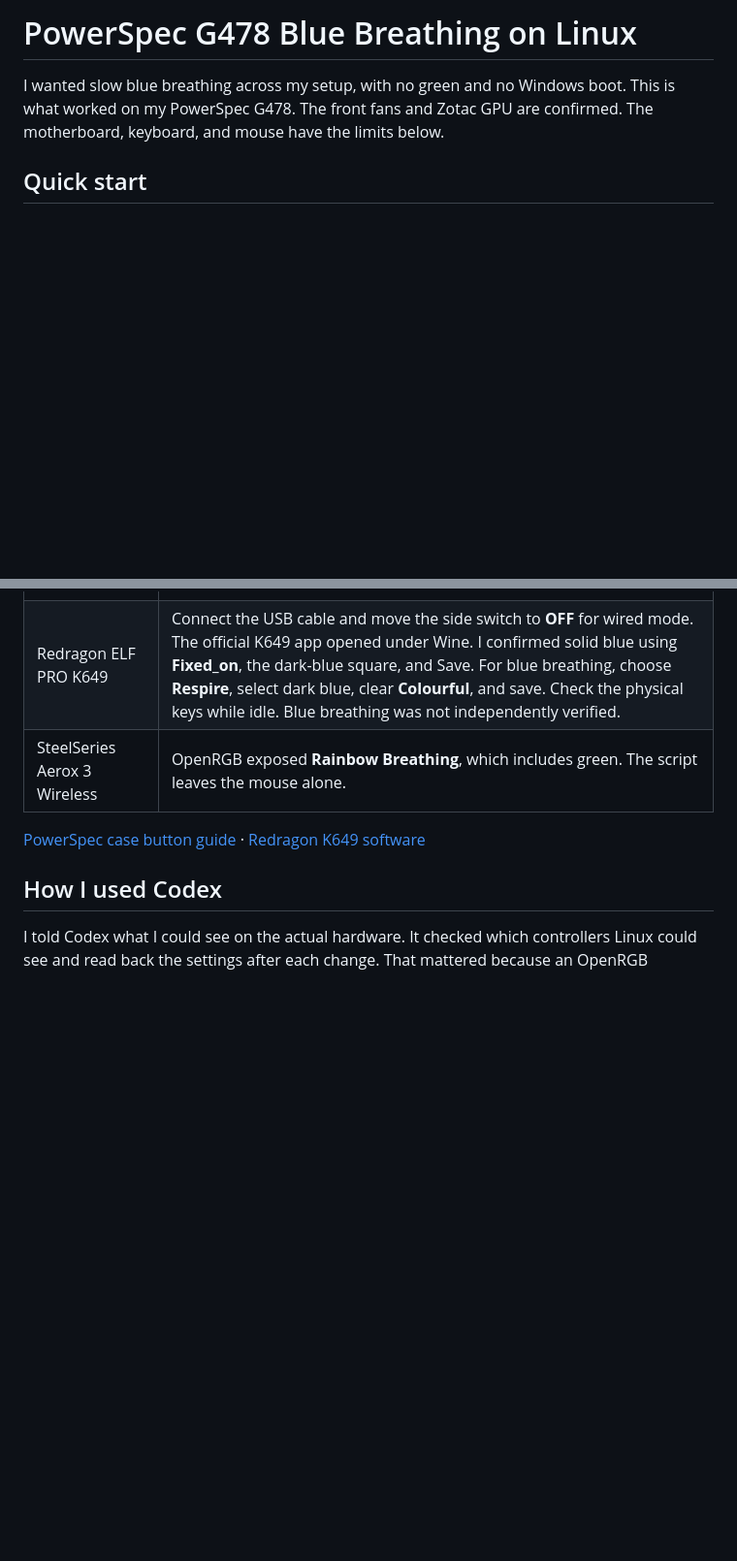
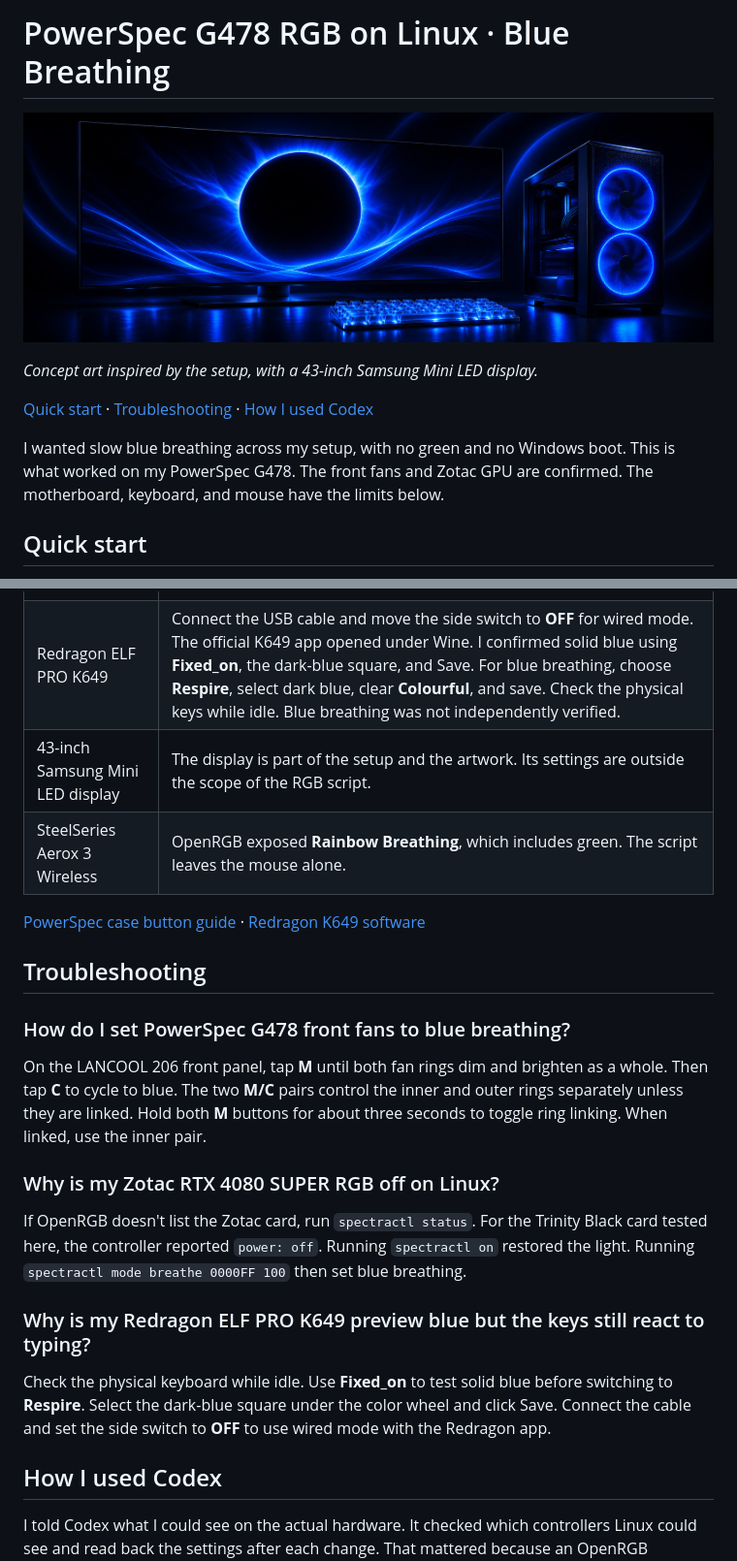
Before and after one commit to TheSumitChoudhary/powerspec-blue-breathing, a Markdown page: README.md, 2 parts joined by grey strips. Shown at 97% size. Drawn GitHub-style; pictures changed too: blue-breathing-cover.jpg (added); blank space fills up the shorter version.

Commit message:
Add Blue Breathing artwork and hardware troubleshooting guide

```diff
--- a/README.md
+++ b/README.md
@@ -1,4 +1,10 @@
-# PowerSpec G478 Blue Breathing on Linux
+# PowerSpec G478 RGB on Linux · Blue Breathing
+
+![Blue Breathing concept art with a Samsung Mini LED display showing a blue eclipse, blue LANCOOL 206 fan rings, and a translucent Redragon keyboard](blue-breathing-cover.jpg)
+
+*Concept art inspired by the setup, with a 43-inch Samsung Mini LED display.*
+
+[Quick start](#quick-start) · [Troubleshooting](#troubleshooting) · [How I used Codex](#how-i-used-codex)
 
 I wanted slow blue breathing across my setup, with no green and no Windows boot. This is what worked on my PowerSpec G478. The front fans and Zotac GPU are confirmed. The motherboard, keyboard, and mouse have the limits below.
 
@@ -19,9 +25,24 @@ The apply command exits with status 1 if either controller fails to report the r
 | PowerSpec / LANCOOL 206 front fans | Tap **M** until the whole blue ring dims and brightens together. A moving pattern that travels inward or outward is a different preset. Tap **C** to cycle to blue. If the rings are linked, use the inner pair. Otherwise use each ring's own pair. |
 | MSI MPG Z790 EDGE WIFI | Rainbow Wave brought the lights back. OpenRGB continued to report Rainbow Wave after a blue Breathing command, so blue breathing on this board is unverified. If a change makes the board go dark, the recovery that worked here was selecting that board in OpenRGB and applying **Rainbow wave** without brightness or speed flags. Use `openrgb --list-devices` to get the current device number first. |
 | Redragon ELF PRO K649 | Connect the USB cable and move the side switch to **OFF** for wired mode. The official K649 app opened under Wine. I confirmed solid blue using **Fixed_on**, the dark-blue square, and Save. For blue breathing, choose **Respire**, select dark blue, clear **Colourful**, and save. Check the physical keys while idle. Blue breathing was not independently verified. |
+| 43-inch Samsung Mini LED display | The display is part of the setup and the artwork. Its settings are outside the scope of the RGB script. |
 | SteelSeries Aerox 3 Wireless | OpenRGB exposed **Rainbow Breathing**, which includes green. The script leaves the mouse alone. |
 
 [PowerSpec case button guide](https://community.microcenter.com/discussion/14124/powerspec-atx-206-chassis) · [Redragon K649 software](https://redragonshop.com/pages/software)
+
+## Troubleshooting
+
+### How do I set PowerSpec G478 front fans to blue breathing?
+
+On the LANCOOL 206 front panel, tap **M** until both fan rings dim and brighten as a whole. Then tap **C** to cycle to blue. The two **M/C** pairs control the inner and outer rings separately unless they are linked. Hold both **M** buttons for about three seconds to toggle ring linking. When linked, use the inner pair.
+
+### Why is my Zotac RTX 4080 SUPER RGB off on Linux?
+
+If OpenRGB doesn't list the Zotac card, run `spectractl status`. For the Trinity Black card tested here, the controller reported `power: off`. Running `spectractl on` restored the light. Running `spectractl mode breathe 0000FF 100` then set blue breathing.
+
+### Why is my Redragon ELF PRO K649 preview blue but the keys still react to typing?
+
+Check the physical keyboard while idle. Use **Fixed_on** to test solid blue before switching to **Respire**. Select the dark-blue square under the color wheel and click Save. Connect the cable and set the side switch to **OFF** to use wired mode with the Redragon app.
 
 ## How I used Codex
 
```
